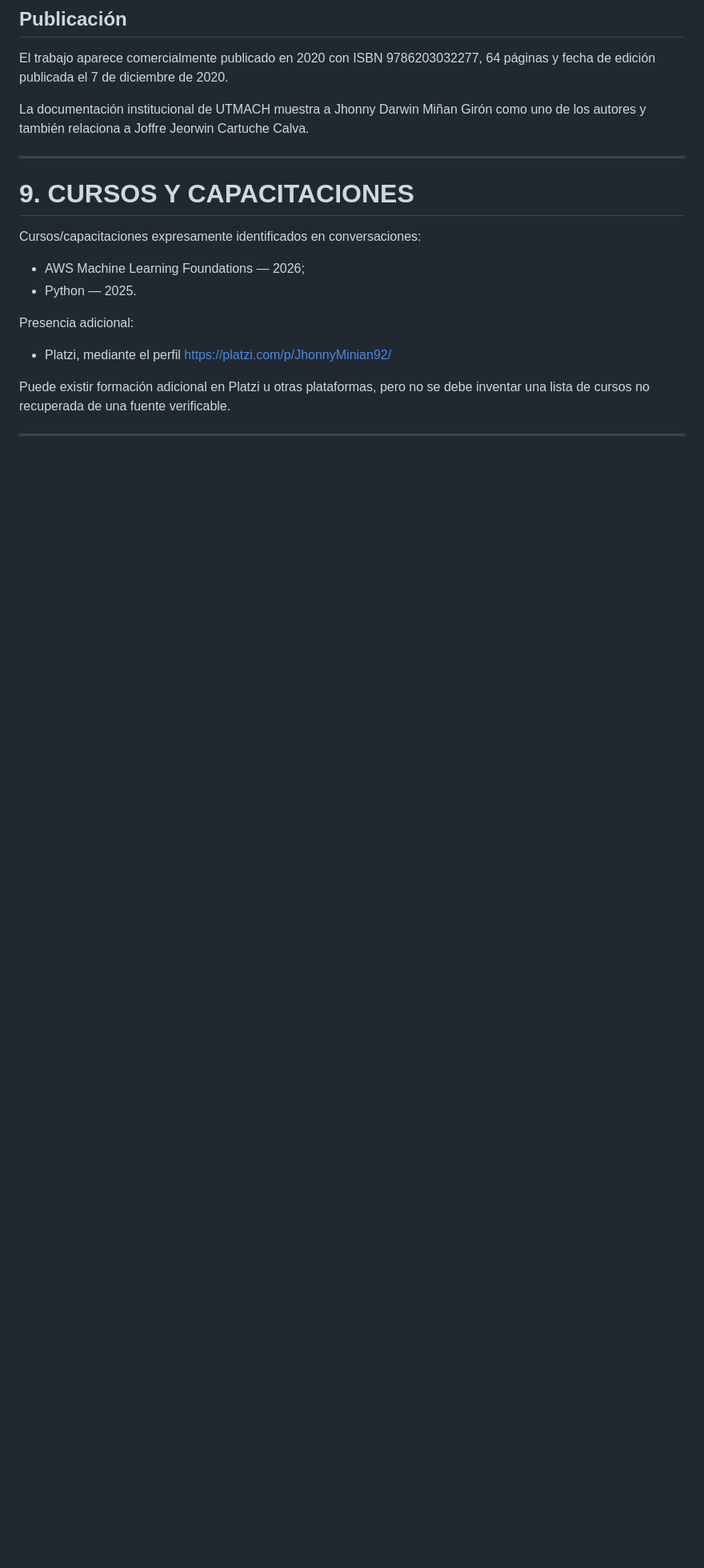
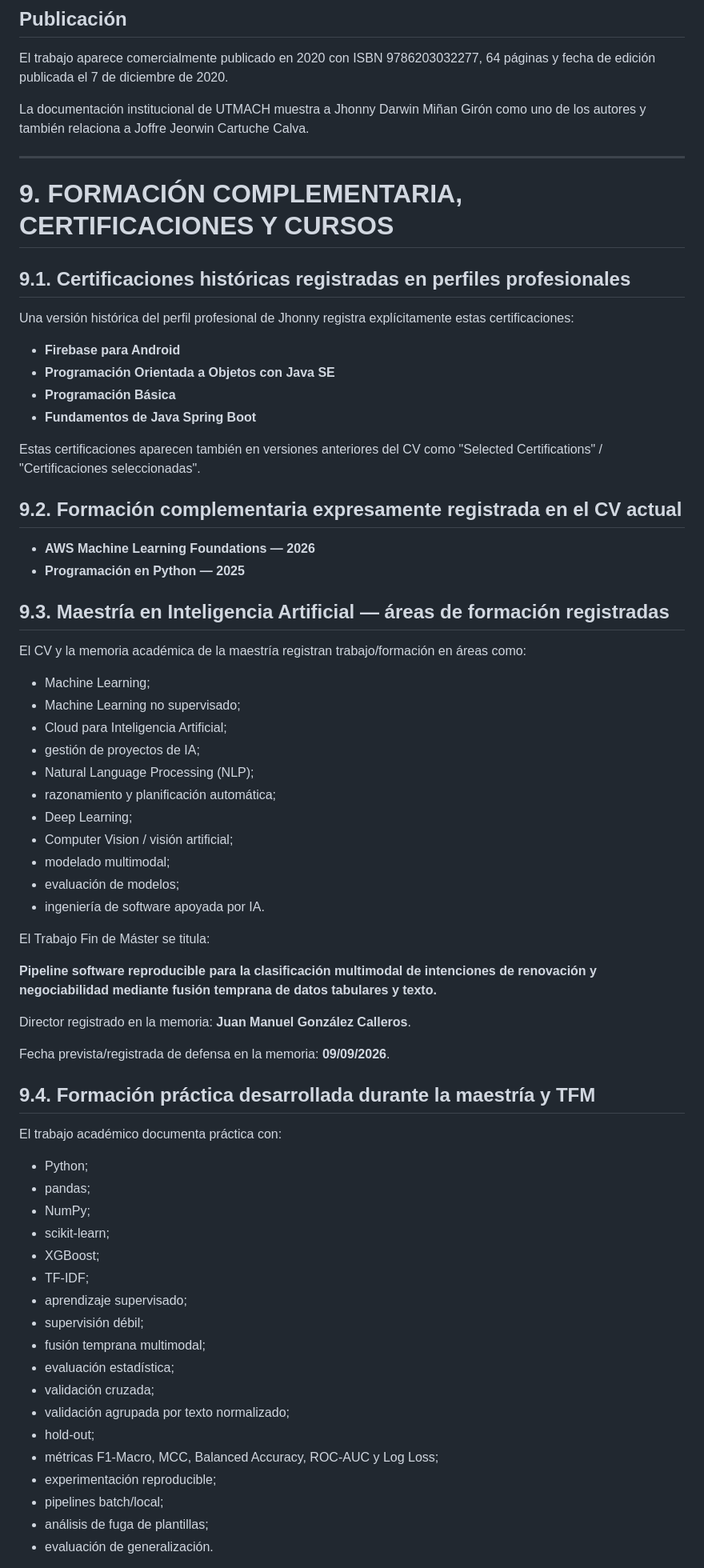
Before and after one commit to JhonnyMinian92/JhonnyMinian92.github.io, a Markdown page: MEMORIA.md, the part around one of its changes. Shown at 80% size. Rendered like a GitHub page; blank space fills up the shorter version.

Commit message:
docs: expand certifications courses and master's training record

```diff
--- a/MEMORIA.md
+++ b/MEMORIA.md
@@ -455,17 +455,68 @@ La documentación institucional de UTMACH muestra a Jhonny Darwin Miñan Girón
 
 ---
 
-# 9. CURSOS Y CAPACITACIONES
-
-Cursos/capacitaciones expresamente identificados en conversaciones:
-
-- AWS Machine Learning Foundations — 2026;
-- Python — 2025.
-
-Presencia adicional:
-
-- Platzi, mediante el perfil https://platzi.com/p/JhonnyMinian92/
-
-Puede existir formación adicional en Platzi u otras plataformas, pero no se debe inventar una lista de cursos no recuperada de una fuente verificable.
-
----
+# 9. FORMACIÓN COMPLEMENTARIA, CERTIFICACIONES Y CURSOS
+
+## 9.1. Certificaciones históricas registradas en perfiles profesionales
+
+Una versión histórica del perfil profesional de Jhonny registra explícitamente estas certificaciones:
+
+- **Firebase para Android**
+- **Programación Orientada a Objetos con Java SE**
+- **Programación Básica**
+- **Fundamentos de Java Spring Boot**
+
+Estas certificaciones aparecen también en versiones anteriores del CV como "Selected Certifications" / "Certificaciones seleccionadas".
+
+## 9.2. Formación complementaria expresamente registrada en el CV actual
+
+- **AWS Machine Learning Foundations — 2026**
+- **Programación en Python — 2025**
+
+## 9.3. Maestría en Inteligencia Artificial — áreas de formación registradas
+
+El CV y la memoria académica de la maestría registran trabajo/formación en áreas como:
+
+- Machine Learning;
+- Machine Learning no supervisado;
+- Cloud para Inteligencia Artificial;
+- gestión de proyectos de IA;
+- Natural Language Processing (NLP);
+- razonamiento y planificación automática;
+- Deep Learning;
+- Computer Vision / visión artificial;
+- modelado multimodal;
+- evaluación de modelos;
+- ingeniería de software apoyada por IA.
+
+El Trabajo Fin de Máster se titula:
+
+**Pipeline software reproducible para la clasificación multimodal de intenciones de renovación y negociabilidad mediante fusión temprana de datos tabulares y texto.**
+
+Director registrado en la memoria: **Juan Manuel González Calleros**.
+
+Fecha prevista/registrada de defensa en la memoria: **09/09/2026**.
+
+## 9.4. Formación práctica desarrollada durante la maestría y TFM
+
+El trabajo académico documenta práctica con:
+
+- Python;
+- pandas;
+- NumPy;
+- scikit-learn;
+- XGBoost;
+- TF-IDF;
+- aprendizaje supervisado;
+- supervisión débil;
+- fusión temprana multimodal;
+- evaluación estadística;
+- validación cruzada;
+- validación agrupada por texto normalizado;
+- hold-out;
+- métricas F1-Macro, MCC, Balanced Accuracy, ROC-AUC y Log Loss;
+- experimentación reproducible;
+- pipelines batch/local;
+- análisis de fuga de plantillas;
+- evaluación de generalización.
+
```
Also changed, not shown: other parts of MEMORIA.md (+62 -0 lines).
